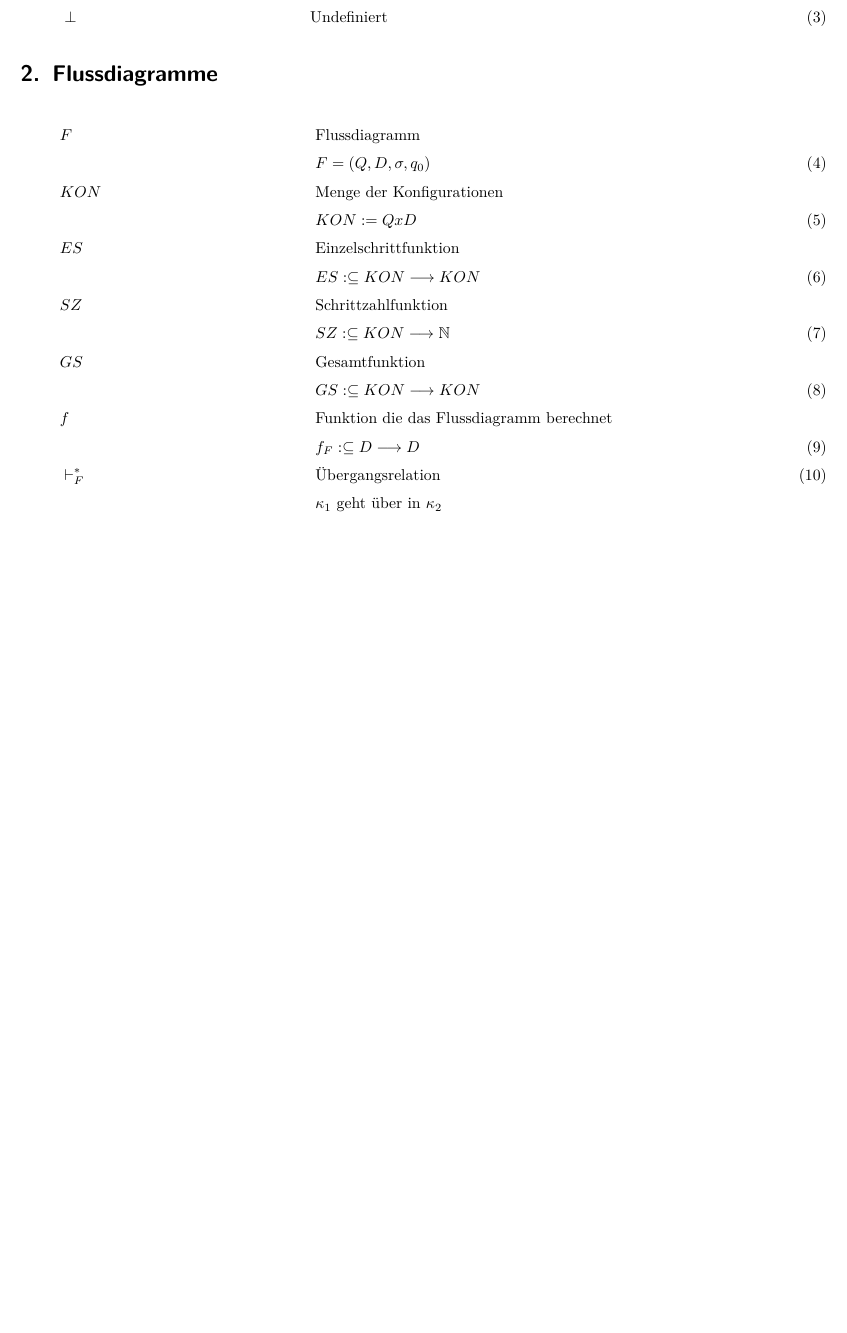
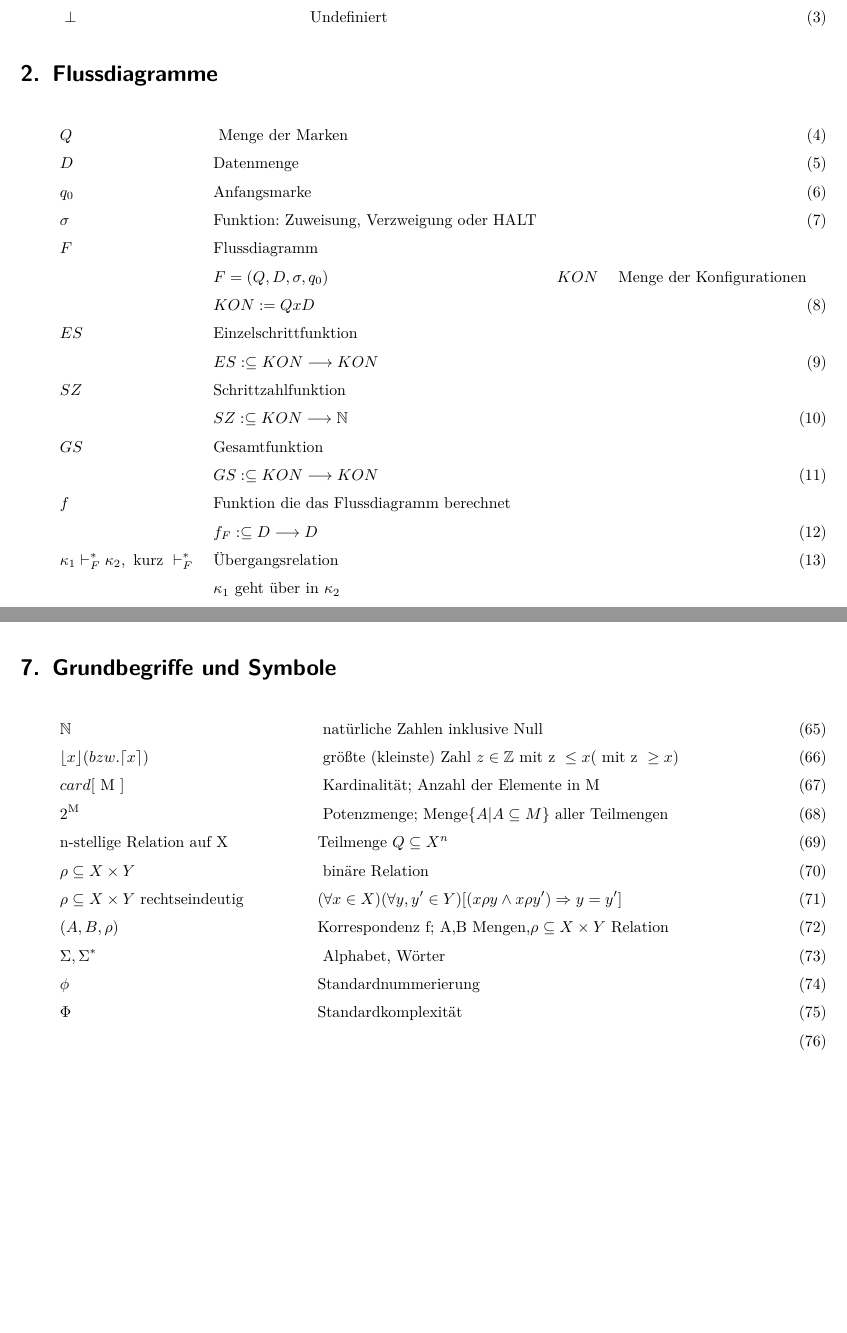
Before and after one commit to saily/theoretische-informatik, a LaTeX document (definitionen.tex): part of page 1 of 6 before the commit and two parts of pages 1 and 5 of 6 after it, the two joined at a grey line, cut so that both start at the same text, the shorter picture padded with empty space. Compiled offline with pdfLaTeX.

Commit message:
Update definitionen.tex
add more definitions and a section

```diff
--- a/definitionen.tex
+++ b/definitionen.tex
@@ -44,8 +44,12 @@
 \section{Flussdiagramme}
 
     \begin{align}
+     & Q        && \text{ Menge der Marken} \\
+     & D        && \text{Datenmenge}\\
+     & q_0     &&  \text{Anfangsmarke} \\
+     & \sigma && \text{Funktion: Zuweisung, Verzweigung oder HALT}\\
     &F   && \text{Flussdiagramm}\nonumber\\
-            &&&F = (Q, D, \sigma, q_0)\\
+            &&&F = (Q, D, \sigma, q_0)
     &KON && \text{Menge der Konfigurationen}\nonumber\\
             &&&KON := Q x D\\
     &ES  && \text{Einzelschrittfunktion}\nonumber\\
@@ -56,7 +60,7 @@
             &&&GS :\subseteq KON \longrightarrow KON\\
     &f   && \text{Funktion die das Flussdiagramm berechnet}\nonumber\\
             &&&f_F :\subseteq D \longrightarrow D\\
-    &\vdash^{*}_{F}
+    & \kappa_{1} \vdash^{*}_{F} \kappa_{2}, \text{ kurz }  \vdash^{*}_{F}
          && \text{Übergangsrelation}\\
             &&&\kappa_{1} \text{ geht über in }\kappa_{2}\nonumber\\
             &&&\kappa_{1}, \kappa_{2} \in KON\nonumber
@@ -230,6 +238,31 @@
     &A \leq B \Longleftrightarrow \text{cf}_A\leq cf_B
     \end{align}
 
+
+\section{Grundbegriffe und Symbole}
+
+    \begin{align}
+    & \mathbb{N} && \text{ natürliche Zahlen inklusive Null} &&\\
+    &  \lfloor x \rfloor (  bzw. \lceil x \rceil )
+          && \text{  größte (kleinste) Zahl } z \in \mathbb{Z }
+                \text{ mit z } \le x ( \text{ mit z } \ge x)\\  % Seite 13 Skript 01657
+    & card [ \text{ M } ]
+         && \text{ Kardinalität; Anzahl der Elemente in M }   \\ % Seite 13 Skript 01657
+    & 2^\text{M}
+         && \text{ Potenzmenge; Menge}  \{A | A \subseteq M \}  \text{ aller Teilmengen} \\
+    & \text{n-stellige Relation auf X}
+         &&   \text{Teilmenge } Q\subseteq X^n\\
+    & \rho \subseteq X \times Y
+         && \text{  binäre Relation}\\
+    &  \rho \subseteq X \times Y  \text{ rechtseindeutig}
+         &&  (\forall x \in X)(\forall y,y' \in Y) [ (x\rho y \wedge x \rho y') \Rightarrow y = y' ] \\
+    & (A,B,\rho)
+         && \text{Korrespondenz f; A,B Mengen,} \rho \subseteq X \times Y  \text{ Relation  }\\
+   & \Sigma, \Sigma^* && \text{ Alphabet, Wörter } \\
+   & \phi && \text{Standardnummerierung} \\
+   & \Phi && \text{Standardkomplexität } \\
+    \end{align}
+
 \pagebreak
 
 \part{Theoretische Informatik B}
```
Also changed, not shown: definitionen.tex (40 more changed lines).
